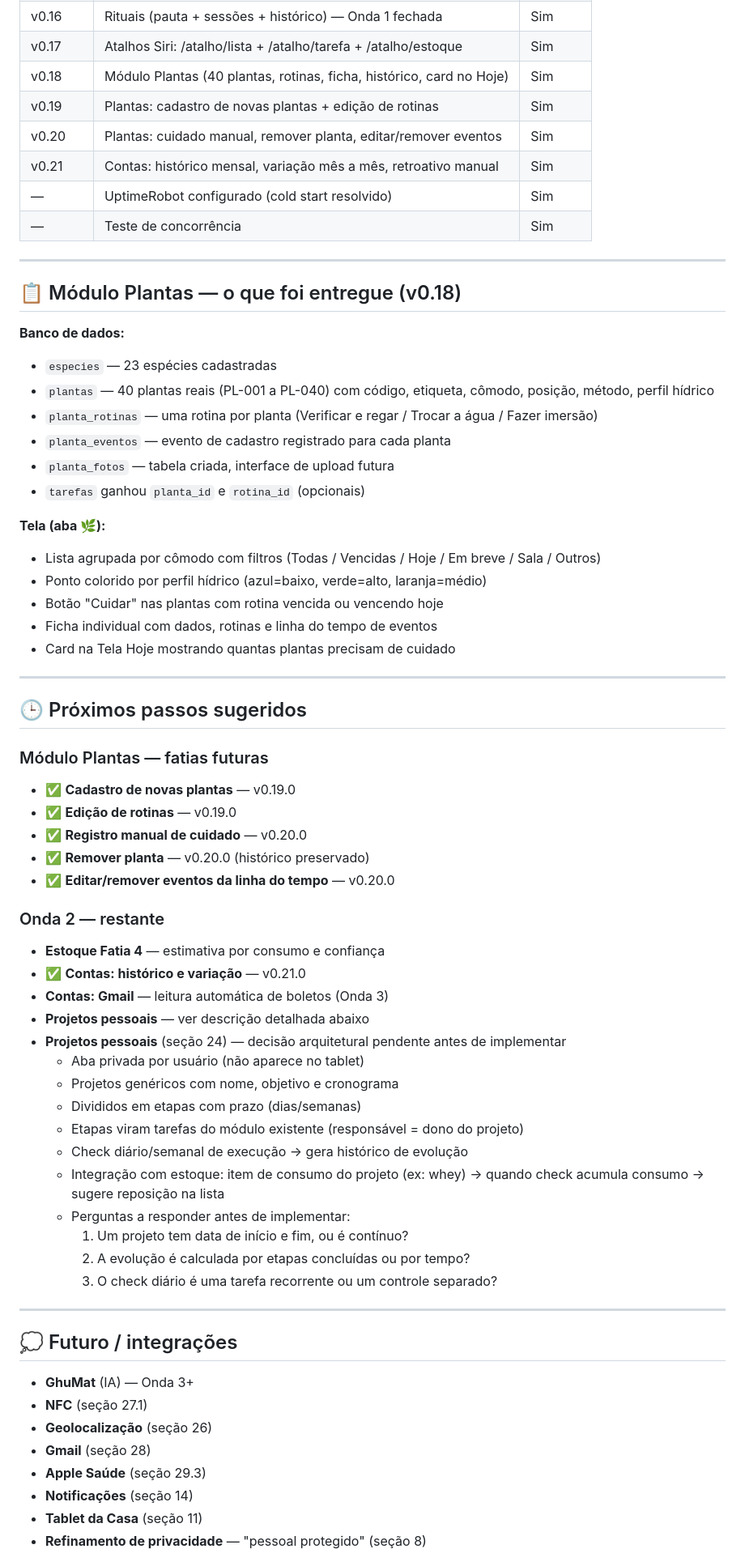
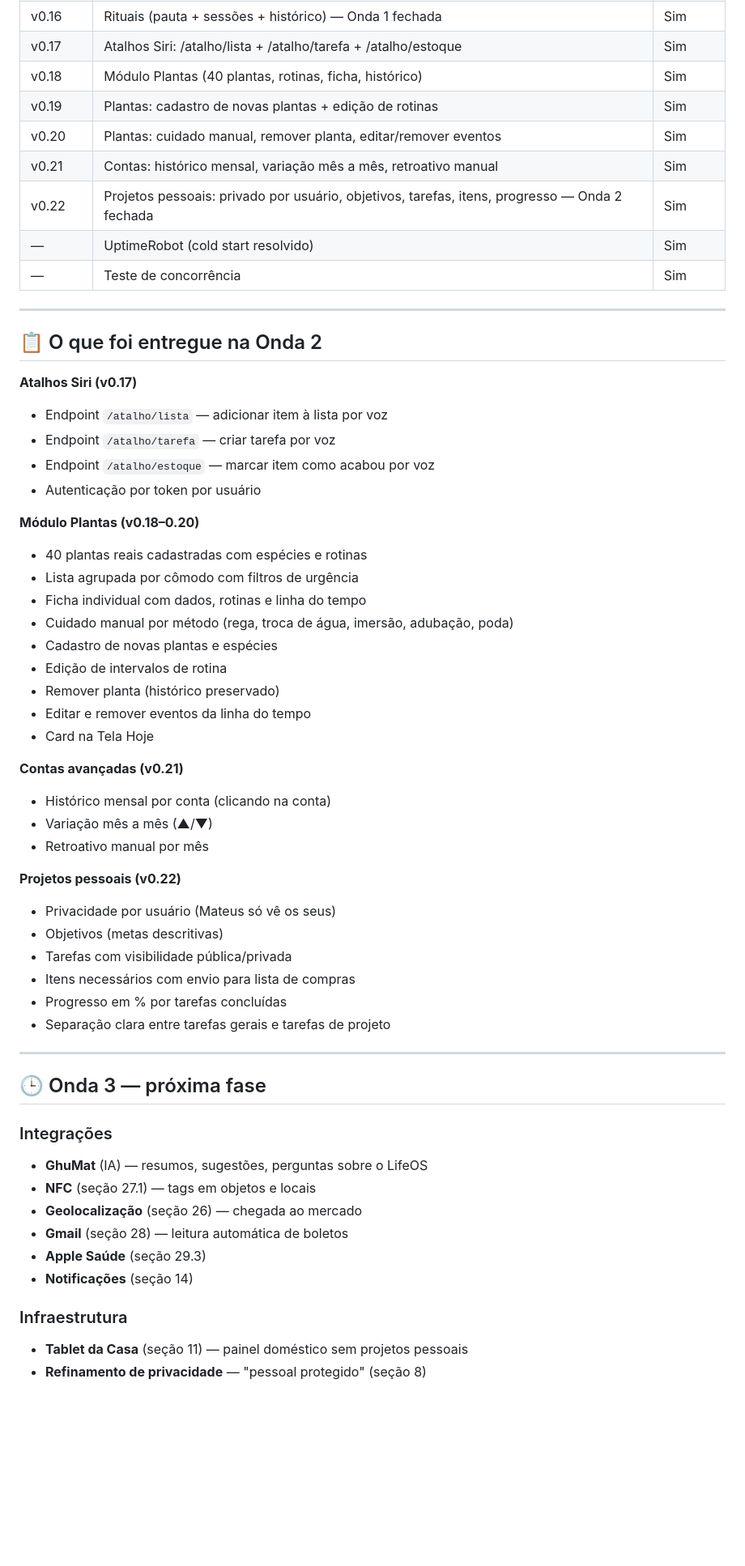
Before and after one commit to mateuscrlopes/lifeos, a Markdown page: BACKLOG.md, the part around one of its changes. Shown at 81% size. Rendered like a GitHub page; blank space fills up the shorter version.

Commit message:
BACKLOG: Onda 2 concluida

```diff
--- a/BACKLOG.md
+++ b/BACKLOG.md
@@ -23,69 +23,60 @@
 | v0.15 | Alimentação (cardápio + lista de ingredientes) | Sim |
 | v0.16 | Rituais (pauta + sessões + histórico) — Onda 1 fechada | Sim |
 | v0.17 | Atalhos Siri: /atalho/lista + /atalho/tarefa + /atalho/estoque | Sim |
-| v0.18 | Módulo Plantas (40 plantas, rotinas, ficha, histórico, card no Hoje) | Sim |
+| v0.18 | Módulo Plantas (40 plantas, rotinas, ficha, histórico) | Sim |
 | v0.19 | Plantas: cadastro de novas plantas + edição de rotinas | Sim |
 | v0.20 | Plantas: cuidado manual, remover planta, editar/remover eventos | Sim |
 | v0.21 | Contas: histórico mensal, variação mês a mês, retroativo manual | Sim |
-| — | UptimeRobot configurado (cold start resolvido) | Sim |
+| v0.22 | Projetos pessoais: privado por usuário, objetivos, tarefas, itens, progresso — Onda 2 fechada | Sim |
+| — | UptimeRobot (cold start resolvido) | Sim |
 | — | Teste de concorrência | Sim |
 
 ---
 
-## 📋 Módulo Plantas — o que foi entregue (v0.18)
+## 📋 O que foi entregue na Onda 2
 
-**Banco de dados:**
-- `especies` — 23 espécies cadastradas
-- `plantas` — 40 plantas reais (PL-001 a PL-040) com código, etiqueta, cômodo, posição, método, perfil hídrico
-- `planta_rotinas` — uma rotina por planta (Verificar e regar / Trocar a água / Fazer imersão)
-- `planta_eventos` — evento de cadastro registrado para cada planta
-- `planta_fotos` — tabela criada, interface de upload futura
-- `tarefas` ganhou `planta_id` e `rotina_id` (opcionais)
+**Atalhos Siri (v0.17)**
+- Endpoint `/atalho/lista` — adicionar item à lista por voz
+- Endpoint `/atalho/tarefa` — criar tarefa por voz
+- Endpoint `/atalho/estoque` — marcar item como acabou por voz
+- Autenticação por token por usuário
 
-**Tela (aba 🌿):**
-- Lista agrupada por cômodo com filtros (Todas / Vencidas / Hoje / Em breve / Sala / Outros)
-- Ponto colorido por perfil hídrico (azul=baixo, verde=alto, laranja=médio)
-- Botão "Cuidar" nas plantas com rotina vencida ou vencendo hoje
-- Ficha individual com dados, rotinas e linha do tempo de eventos
-- Card na Tela Hoje mostrando quantas plantas precisam de cuidado
+**Módulo Plantas (v0.18–0.20)**
+- 40 plantas reais cadastradas com espécies e rotinas
+- Lista agrupada por cômodo com filtros de urgência
+- Ficha individual com dados, rotinas e linha do tempo
+- Cuidado manual por método (rega, troca de água, imersão, adubação, poda)
+- Cadastro de novas plantas e espécies
+- Edição de intervalos de rotina
+- Remover planta (histórico preservado)
+- Editar e remover eventos da linha do tempo
+- Card na Tela Hoje
+
+**Contas avançadas (v0.21)**
+- Histórico mensal por conta (clicando na conta)
+- Variação mês a mês (▲/▼)
+- Retroativo manual por mês
+
+**Projetos pessoais (v0.22)**
+- Privacidade por usuário (Mateus só vê os seus)
+- Objetivos (metas descritivas)
+- Tarefas com visibilidade pública/privada
+- Itens necessários com envio para lista de compras
+- Progresso em % por tarefas concluídas
+- Separação clara entre tarefas gerais e tarefas de projeto
 
 ---
 
-## 🕒 Próximos passos sugeridos
+## 🕒 Onda 3 — próxima fase
 
-### Módulo Plantas — fatias futuras
-- ✅ **Cadastro de novas plantas** — v0.19.0
-- ✅ **Edição de rotinas** — v0.19.0
-- ✅ **Registro manual de cuidado** — v0.20.0
-- ✅ **Remover planta** — v0.20.0 (histórico preservado)
-- ✅ **Editar/remover eventos da linha do tempo** — v0.20.0
-
-### Onda 2 — restante
-- **Estoque Fatia 4** — estimativa por consumo e confiança
-- ✅ **Contas: histórico e variação** — v0.21.0
-- **Contas: Gmail** — leitura automática de boletos (Onda 3)
-- **Projetos pessoais** — ver descrição detalhada abaixo
-- **Projetos pessoais** (seção 24) — decisão arquitetural pendente antes de implementar
-  - Aba privada por usuário (não aparece no tablet)
-  - Projetos genéricos com nome, objetivo e cronograma
-  - Divididos em etapas com prazo (dias/semanas)
-  - Etapas viram tarefas do módulo existente (responsável = dono do projeto)
-  - Check diário/semanal de execução → gera histórico de evolução
-  - Integração com estoque: item de consumo do projeto (ex: whey) → quando check acumula consumo → sugere reposição na lista
-  - Perguntas a responder antes de implementar:
-    1. Um projeto tem data de início e fim, ou é contínuo?
-    2. A evolução é calculada por etapas concluídas ou por tempo?
-    3. O check diário é uma tarefa recorrente ou um controle separado?
-
----
-
-## 💭 Futuro / integrações
-
-- **GhuMat** (IA) — Onda 3+
-- **NFC** (seção 27.1)
-- **Geolocalização** (seção 26)
-- **Gmail** (seção 28)
+### Integrações
+- **GhuMat** (IA) — resumos, sugestões, perguntas sobre o LifeOS
+- **NFC** (seção 27.1) — tags em objetos e locais
+- **Geolocalização** (seção 26) — chegada ao mercado
+- **Gmail** (seção 28) — leitura automática de boletos
 - **Apple Saúde** (seção 29.3)
 - **Notificações** (seção 14)
-- **Tablet da Casa** (seção 11)
+
+### Infraestrutura
+- **Tablet da Casa** (seção 11) — painel doméstico sem projetos pessoais
 - **Refinamento de privacidade** — "pessoal protegido" (seção 8)
```
Also changed, not shown: other parts of BACKLOG.md (+7 -3 lines).
